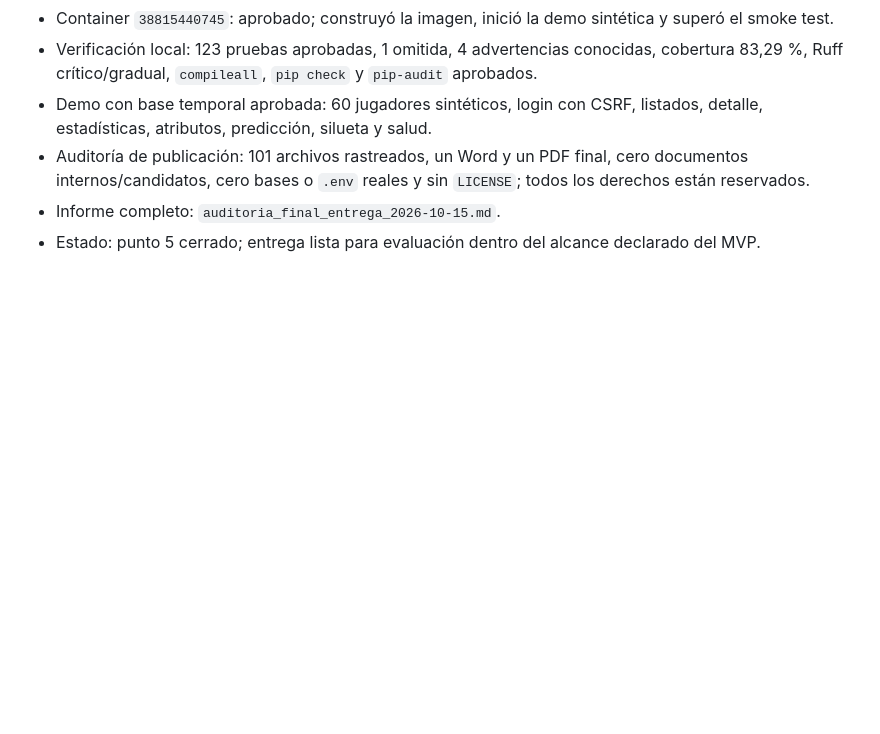
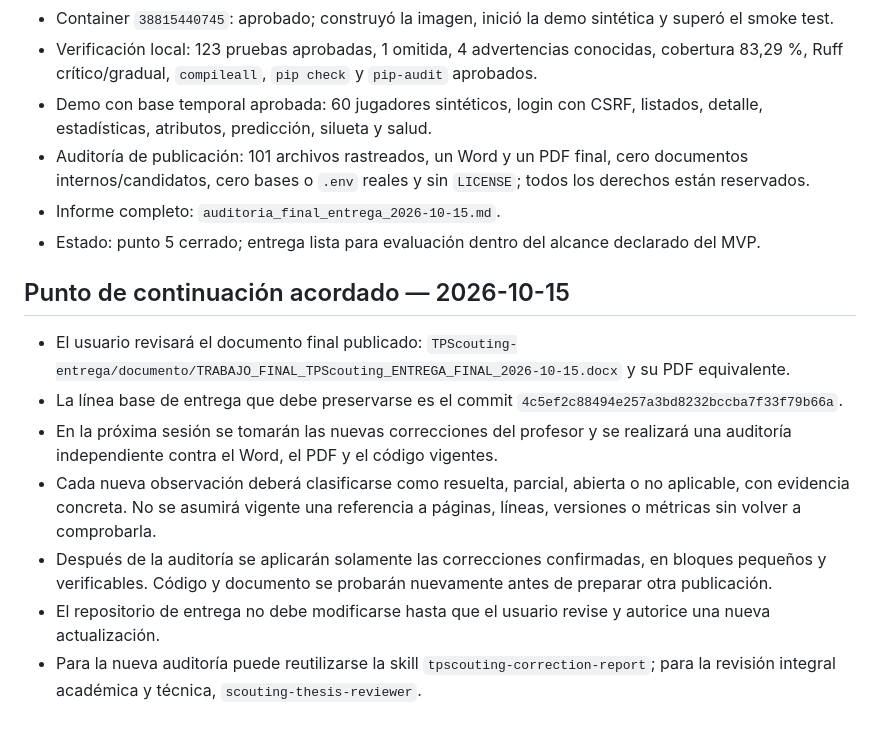
Before and after one commit to indio21/TPScouting, a Markdown page: docs/revision_octubre_2026/CONTEXTO_COMPACTO_CONTINUAR_2026-10-10.md, the part around the change. GitHub-like rendering; blank space fills up the shorter version.

Commit message:
docs: record next professor review handoff

```diff
--- a/docs/revision_octubre_2026/CONTEXTO_COMPACTO_CONTINUAR_2026-10-10.md
+++ b/docs/revision_octubre_2026/CONTEXTO_COMPACTO_CONTINUAR_2026-10-10.md
@@ -326,3 +326,25 @@ etapas. No implementar el refactor sin una autorización específica.
 - Informe completo: `auditoria_final_entrega_2026-10-15.md`.
 - Estado: punto 5 cerrado; entrega lista para evaluación dentro del alcance
   declarado del MVP.
+
+## Punto de continuación acordado — 2026-10-15
+
+- El usuario revisará el documento final publicado:
+  `TPScouting-entrega/documento/TRABAJO_FINAL_TPScouting_ENTREGA_FINAL_2026-10-15.docx`
+  y su PDF equivalente.
+- La línea base de entrega que debe preservarse es el commit
+  `4c5ef2c88494e257a3bd8232bccba7f33f79b66a`.
+- En la próxima sesión se tomarán las nuevas correcciones del profesor y se
+  realizará una auditoría independiente contra el Word, el PDF y el código
+  vigentes.
+- Cada nueva observación deberá clasificarse como resuelta, parcial, abierta o
+  no aplicable, con evidencia concreta. No se asumirá vigente una referencia a
+  páginas, líneas, versiones o métricas sin volver a comprobarla.
+- Después de la auditoría se aplicarán solamente las correcciones confirmadas,
+  en bloques pequeños y verificables. Código y documento se probarán nuevamente
+  antes de preparar otra publicación.
+- El repositorio de entrega no debe modificarse hasta que el usuario revise y
+  autorice una nueva actualización.
+- Para la nueva auditoría puede reutilizarse la skill
+  `tpscouting-correction-report`; para la revisión integral académica y técnica,
+  `scouting-thesis-reviewer`.
```
